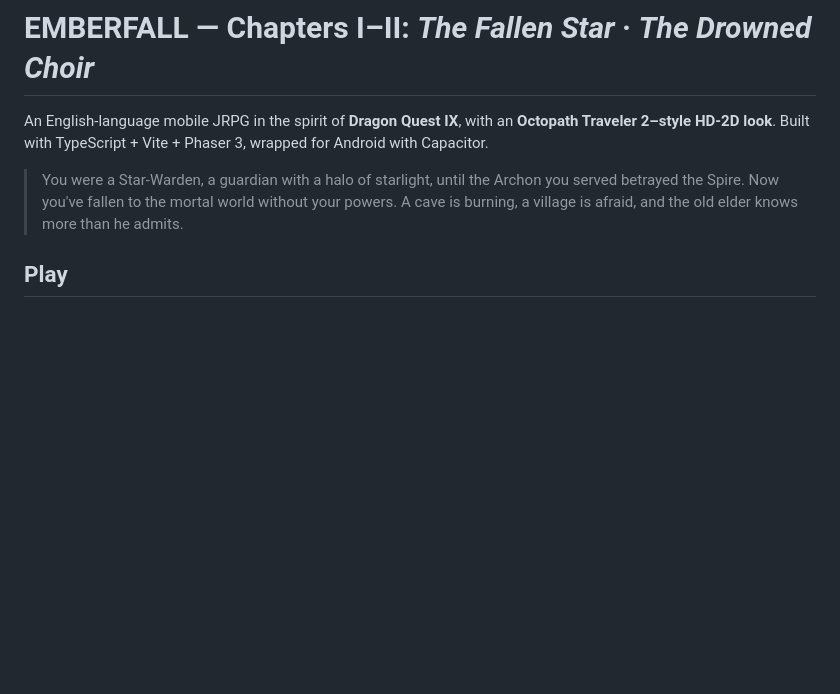
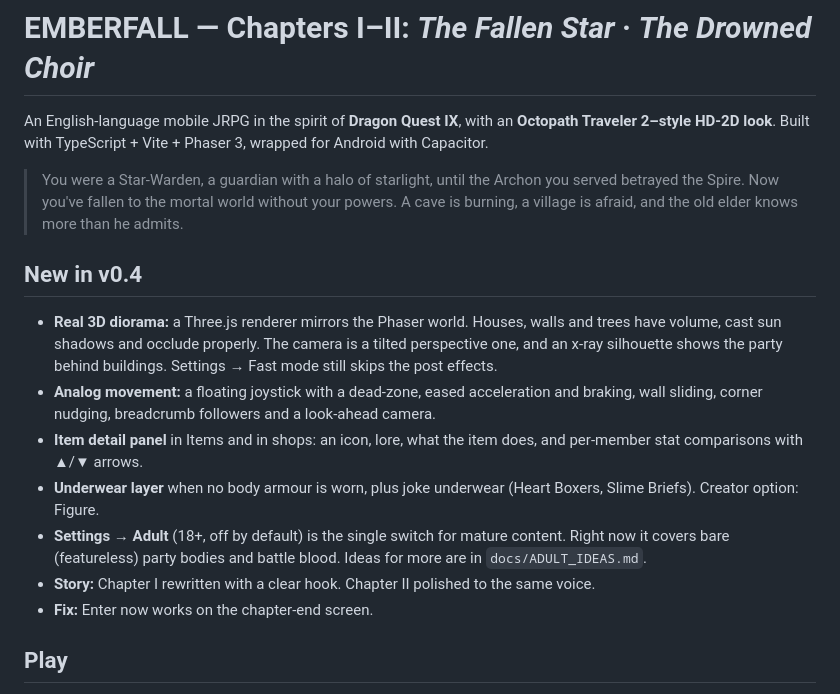
Before and after one commit to robb-devo/emberfall, a Markdown page: README.md, the part around the change. GitHub-like rendering; blank space fills up the shorter version.

Commit message:
README: v0.4 notes

```diff
--- a/README.md
+++ b/README.md
@@ -7,6 +7,16 @@ Android with Capacitor.
 > You were a Star-Warden, a guardian with a halo of starlight, until the Archon you served
 > betrayed the Spire. Now you've fallen to the mortal world without your powers. A cave is
 > burning, a village is afraid, and the old elder knows more than he admits.
+
+## New in v0.4
+- **Real 3D diorama:** a Three.js renderer mirrors the Phaser world. Houses, walls and trees have volume, cast sun shadows and occlude properly.
+  The camera is a tilted perspective one, and an x-ray silhouette shows the party behind buildings. Settings → Fast mode still skips the post effects.
+- **Analog movement:** a floating joystick with a dead-zone, eased acceleration and braking, wall sliding, corner nudging, breadcrumb followers and a look-ahead camera.
+- **Item detail panel** in Items and in shops: an icon, lore, what the item does, and per-member stat comparisons with ▲/▼ arrows.
+- **Underwear layer** when no body armour is worn, plus joke underwear (Heart Boxers, Slime Briefs). Creator option: Figure.
+- **Settings → Adult** (18+, off by default) is the single switch for mature content. Right now it covers bare (featureless) party bodies and battle blood. Ideas for more are in `docs/ADULT_IDEAS.md`.
+- **Story:** Chapter I rewritten with a clear hook. Chapter II polished to the same voice.
+- **Fix:** Enter now works on the chapter-end screen.
 
 ## Play
 * **Android:** install `app-debug.apk` from the [Releases](../../releases) page.
```
